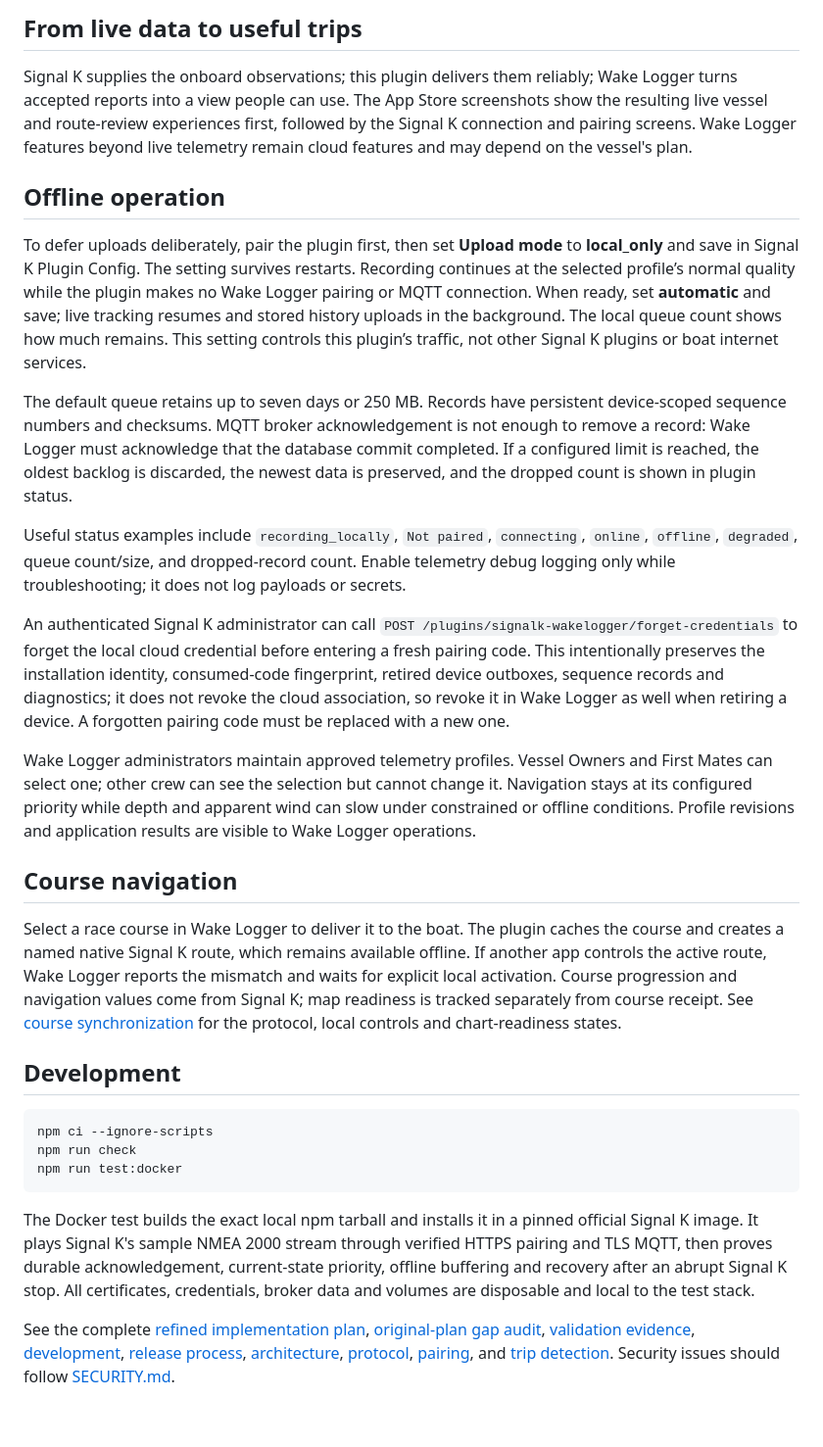
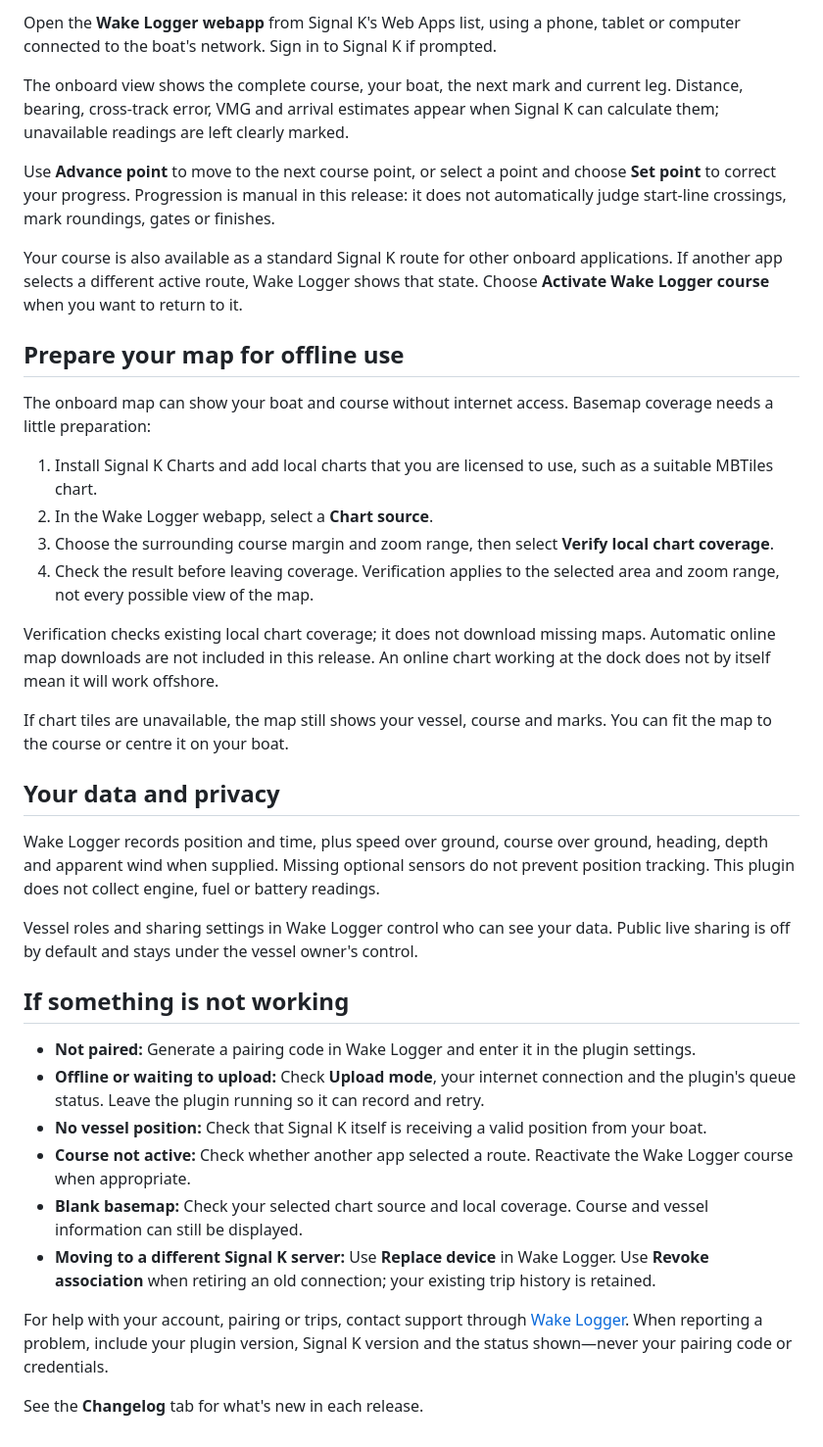
Before and after one commit to nerdynigel/signalk-wakelogger, a Markdown page: README.md, the part around one of its changes. Shown at 98% size. Rendered like a GitHub page.

````diff
--- a/README.md
+++ b/README.md
@@ -46,32 +51,40 @@ The private live panel is read-only for vessel crew. Device pairing and manageme
 
-## From live data to useful trips
+Open the **Wake Logger webapp** from Signal K's Web Apps list, using a phone, tablet or computer connected to the boat's network. Sign in to Signal K if prompted.
 
-Signal K supplies the onboard observations; this plugin delivers them reliably; Wake Logger turns accepted reports into a view people can use. The App Store screenshots show the resulting live vessel and route-review experiences first, followed by the Signal K connection and pairing screens. Wake Logger features beyond live telemetry remain cloud features and may depend on the vessel's plan.
+The onboard view shows the complete course, your boat, the next mark and current leg. Distance, bearing, cross-track error, VMG and arrival estimates appear when Signal K can calculate them; unavailable readings are left clearly marked.
 
-## Offline operation
+Use **Advance point** to move to the next course point, or select a point and choose **Set point** to correct your progress. Progression is manual in this release: it does not automatically judge start-line crossings, mark roundings, gates or finishes.
 
-To defer uploads deliberately, pair the plugin first, then set **Upload mode** to **local_only** and save in Signal K Plugin Config. The setting survives restarts. Recording continues at the selected profile’s normal quality while the plugin makes no Wake Logger pairing or MQTT connection. When ready, set **automatic** and save; live tracking resumes and stored history uploads in the background. The local queue count shows how much remains. This setting controls this plugin’s traffic, not other Signal K plugins or boat internet services.
+Your course is also available as a standard Signal K route for other onboard applications. If another app selects a different active route, Wake Logger shows that state. Choose **Activate Wake Logger course** when you want to return to it.
 
-The default queue retains up to seven days or 250 MB. Records have persistent device-scoped sequence numbers and checksums. MQTT broker acknowledgement is not enough to remove a record: Wake Logger must acknowledge that the database commit completed. If a configured limit is reached, the oldest backlog is discarded, the newest data is preserved, and the dropped count is shown in plugin status.
+## Prepare your map for offline use
 
-Useful status examples include `recording_locally`, `Not paired`, `connecting`, `online`, `offline`, `degraded`, queue count/size, and dropped-record count. Enable telemetry debug logging only while troubleshooting; it does not log payloads or secrets.
+The onboard map can show your boat and course without internet access. Basemap coverage needs a little preparation:
 
-An authenticated Signal K administrator can call `POST /plugins/signalk-wakelogger/forget-credentials` to forget the local cloud credential before entering a fresh pairing code. This intentionally preserves the installation identity, consumed-code fingerprint, retired device outboxes, sequence records and diagnostics; it does not revoke the cloud association, so revoke it in Wake Logger as well when retiring a device. A forgotten pairing code must be replaced with a new one.
+1. Install Signal K Charts and add local charts that you are licensed to use, such as a suitable MBTiles chart.
+2. In the Wake Logger webapp, select a **Chart source**.
+3. Choose the surrounding course margin and zoom range, then select **Verify local chart coverage**.
+4. Check the result before leaving coverage. Verification applies to the selected area and zoom range, not every possible view of the map.
 
-Wake Logger administrators maintain approved telemetry profiles. Vessel Owners and First Mates can select one; other crew can see the selection but cannot change it. Navigation stays at its configured priority while depth and apparent wind can slow under constrained or offline conditions. Profile revisions and application results are visible to Wake Logger operations.
+Verification checks existing local chart coverage; it does not download missing maps. Automatic online map downloads are not included in this release. An online chart working at the dock does not by itself mean it will work offshore.
 
-## Course navigation
+If chart tiles are unavailable, the map still shows your vessel, course and marks. You can fit the map to the course or centre it on your boat.
 
-Select a race course in Wake Logger to deliver it to the boat. The plugin caches the course and creates a named native Signal K route, which remains available offline. If another app controls the active route, Wake Logger reports the mismatch and waits for explicit local activation. Course progression and navigation values come from Signal K; map readiness is tracked separately from course receipt. See [course synchronization](docs/course-sync.md) for the protocol, local controls and chart-readiness states.
+## Your data and privacy
 
-## Development
+Wake Logger records position and time, plus speed over ground, course over ground, heading, depth and apparent wind when supplied. Missing optional sensors do not prevent position tracking. This plugin does not collect engine, fuel or battery readings.
 
-```sh
-npm ci --ignore-scripts
-npm run check
-npm run test:docker
-```
+Vessel roles and sharing settings in Wake Logger control who can see your data. Public live sharing is off by default and stays under the vessel owner's control.
 
-The Docker test builds the exact local npm tarball and installs it in a pinned official Signal K image. It plays Signal K's sample NMEA 2000 stream through verified HTTPS pairing and TLS MQTT, then proves durable acknowledgement, current-state priority, offline buffering and recovery after an abrupt Signal K stop. All certificates, credentials, broker data and volumes are disposable and local to the test stack.
+## If something is not working
 
-See the complete [refined implementation plan](docs/implementation-plan.md), [original-plan gap audit](docs/original-plan-gap-audit.md), [validation evidence](docs/validation.md), [development](docs/development.md), [release process](docs/release.md), [architecture](docs/architecture.md), [protocol](docs/telemetry-protocol.md), [pairing](docs/pairing.md), and [trip detection](docs/trip-detection.md). Security issues should follow [SECURITY.md](SECURITY.md).
+- **Not paired:** Generate a pairing code in Wake Logger and enter it in the plugin settings.
+- **Offline or waiting to upload:** Check **Upload mode**, your internet connection and the plugin's queue status. Leave the plugin running so it can record and retry.
+- **No vessel position:** Check that Signal K itself is receiving a valid position from your boat.
+- **Course not active:** Check whether another app selected a route. Reactivate the Wake Logger course when appropriate.
+- **Blank basemap:** Check your selected chart source and local coverage. Course and vessel information can still be displayed.
+- **Moving to a different Signal K server:** Use **Replace device** in Wake Logger. Use **Revoke association** when retiring an old connection; your existing trip history is retained.
+
+For help with your account, pairing or trips, contact support through [Wake Logger](https://wakelogger.com/). When reporting a problem, include your plugin version, Signal K version and the status shown—never your pairing code or credentials.
+
+See the **Changelog** tab for what's new in each release.
````
Also changed, not shown: other parts of README.md (+30 -25 lines), CHANGELOG.md (+44 -51 lines).
